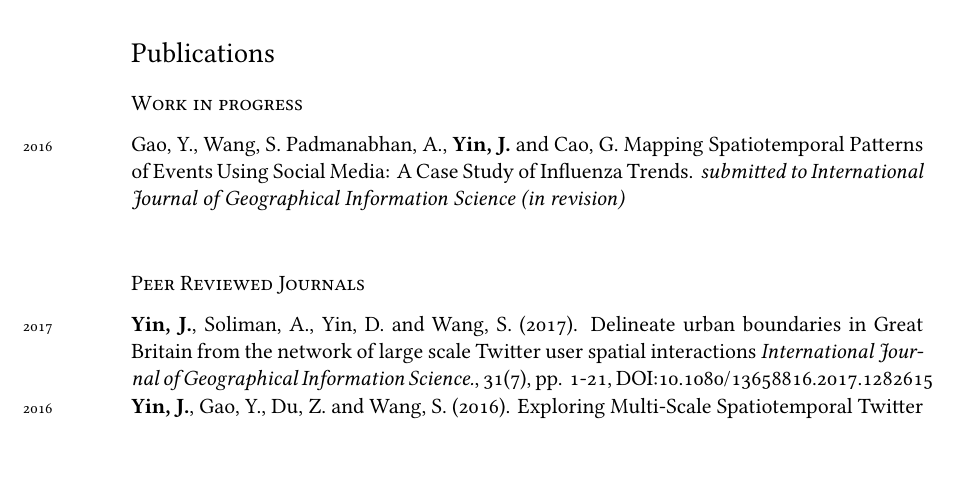
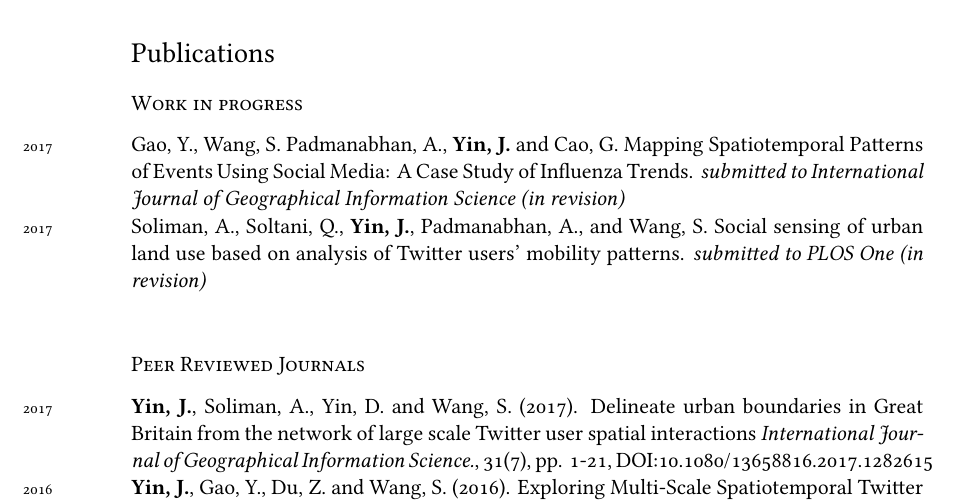
Before and after one commit to yinjunjun/CV, a LaTeX CV (CV_Yin.tex): part of page 2 of 6 before the commit and part of page 2 of 7 after it, cut so that both start at the same text, the shorter picture padded with empty space. Compiled offline with XeLaTeX; a missing font is replaced by an installed copy or a similar font.

Commit message:
May 2017
New papers

```diff
--- a/CV_Yin.tex
+++ b/CV_Yin.tex
@@ -133,8 +133,8 @@ Science Research Award, $\$20,000$. Project dates: 12/04/2016—12/03/2017.
 
 \section*{Publications}
 \subsection*{Work in progress}
-\years{2016} Gao, Y., Wang, S. Padmanabhan, A., \textbf{Yin, J.} and Cao, G. Mapping Spatiotemporal Patterns of Events Using Social Media: A Case Study of Influenza Trends. \emph{submitted to International Journal of Geographical Information Science (in revision)}\\
-
+\years{2017} Gao, Y., Wang, S. Padmanabhan, A., \textbf{Yin, J.} and Cao, G. Mapping Spatiotemporal Patterns of Events Using Social Media: A Case Study of Influenza Trends. \emph{submitted to International Journal of Geographical Information Science (in revision)}\\
+\years{2017} Soliman, A., Soltani, Q., \textbf{Yin, J.}, Padmanabhan, A., and Wang, S. Social sensing of urban land use based on analysis of Twitter users' mobility patterns. \emph{submitted to PLOS One (in revision)}\\
 
 \subsection*{Peer Reviewed Journals}
 \noindent
```
Also changed, not shown: CV_Yin.pdf, CV_Yin.tex (2 more changed lines), 3 other files.
